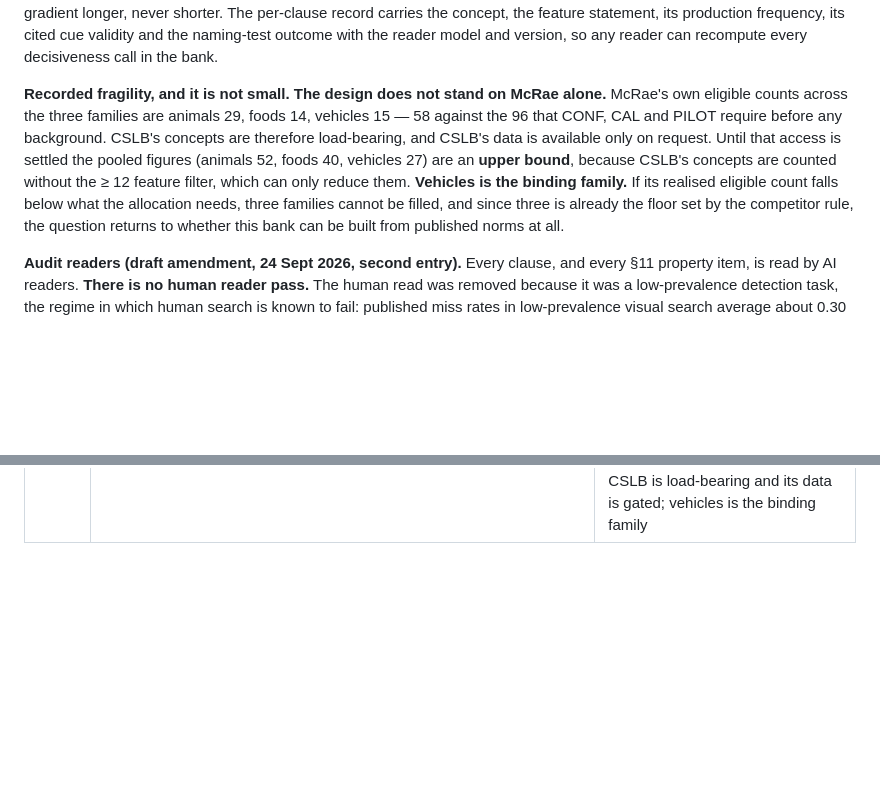
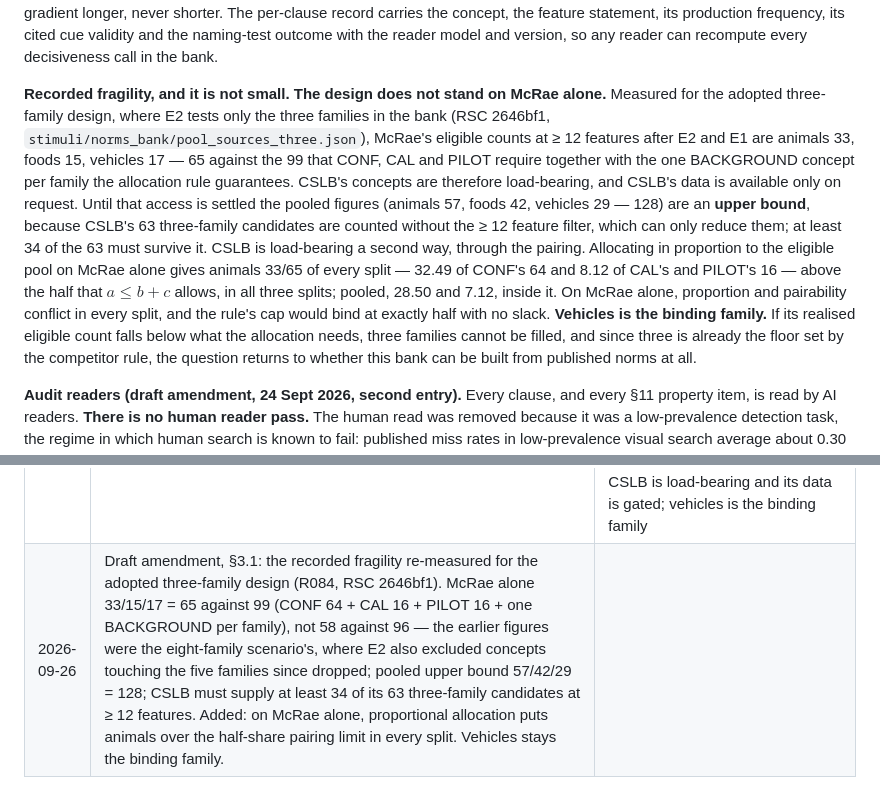
Before and after one commit to Pietervr/recoverable-self-coding, a Markdown page: workspace_demo/t1_access/PREREGISTRATION_T1_model.md, 2 parts joined by grey strips. Rendered like a GitHub page; blank space fills up the shorter version.

Commit message:
T1 section 3.1: the recorded fragility re-measured for the adopted three-family design (handoff 8f938d76 from R084) - McRae alone 65 against 99, pooled bound 128, CSLB gap 34, and the pairing limit on McRae alone
Co-Authored-By: Claude Fable 5.1 <noreply@anthropic.com>
Claude-Session: https://claude.ai/code/session_01W3JpEU5tLfzShdykS5uhy1

```diff
--- a/workspace_demo/t1_access/PREREGISTRATION_T1_model.md
+++ b/workspace_demo/t1_access/PREREGISTRATION_T1_model.md
@@ -187,12 +187,18 @@ never shorter. The per-clause record carries the concept, the feature statement,
 cited cue validity and the naming-test outcome with the reader model and version, so any reader can recompute
 every decisiveness call in the bank.
 
-**Recorded fragility, and it is not small.** **The design does not stand on McRae alone.** McRae's own
-eligible counts across the three families are animals 29, foods 14, vehicles 15 — 58 against the 96 that CONF,
-CAL and PILOT require before any background. CSLB's concepts are therefore load-bearing, and CSLB's data is
-available only on request. Until that access is settled the pooled figures (animals 52, foods 40, vehicles 27)
-are an **upper bound**, because CSLB's concepts are counted without the ≥ 12 feature filter, which can only
-reduce them. **Vehicles is the binding family.** If its realised eligible count falls below what the
+**Recorded fragility, and it is not small.** **The design does not stand on McRae alone.** Measured for the
+adopted three-family design, where E2 tests only the three families in the bank (RSC 2646bf1,
+`stimuli/norms_bank/pool_sources_three.json`), McRae's eligible counts at ≥ 12 features after E2 and E1 are
+animals 33, foods 15, vehicles 17 — 65 against the 99 that CONF, CAL and PILOT require together with the one
+BACKGROUND concept per family the allocation rule guarantees. CSLB's concepts are therefore load-bearing, and
+CSLB's data is available only on request. Until that access is settled the pooled figures (animals 57, foods 42,
+vehicles 29 — 128) are an **upper bound**, because CSLB's 63 three-family candidates are counted without the ≥ 12
+feature filter, which can only reduce them; at least 34 of the 63 must survive it. CSLB is load-bearing a second
+way, through the pairing. Allocating in proportion to the eligible pool on McRae alone gives animals 33/65 of every
+split — 32.49 of CONF's 64 and 8.12 of CAL's and PILOT's 16 — above the half that $a \le b + c$ allows, in all
+three splits; pooled, 28.50 and 7.12, inside it. On McRae alone, proportion and pairability conflict in every
+split, and the rule's cap would bind at exactly half with no slack. **Vehicles is the binding family.** If its realised eligible count falls below what the
 allocation needs, three families cannot be filled, and since three is already the floor set by the competitor
 rule, the question returns to whether this bank can be built from published norms at all.
 
@@ -890,3 +896,4 @@ lists, amplitudes, outcomes); this document.
 | 2026-09-24 | Draft amendment, §3.1 revised: the absolute floor $K$ on cue validity is WITHDRAWN. Sharing count ranks candidates for selection so the twelve clauses span a range of evidence strength; decisiveness is settled by the naming test already declared. Selection, rendering and acceptance become one seeded loop over an order rather than a set of sixteen, with re-selection once and pass-over recorded; a family may run 13–16 with the shortfall in BACKGROUND | R084 measured the bank ceiling at $K = 2$, bound by materials at exactly sixteen concepts, where a clause need only be shared by two of 4,411 cues — no floor at all — and no per-family count this source supports reaches cue validity 0.05 across eight families. More fundamentally the statistic was wrong for the question: a sharing count records how many cues elicited a feature in a production study, not how many things it is true of, so it overstates decisiveness, and $K = 2$ is that mismatch made visible. The naming test measures the property directly |
 | 2026-09-24 | Draft amendment, §3.1: acceptance becomes TWO-SIDED — at most two of twelve clauses named alone, AND the concept named from the eight clauses of three seeded draws; derivational variants merged before selection (Snowball stem or WordNet derivational link) and proper and brand names removed; and the source recorded as under question, with McRae and CSLB named as candidate primary sources to be measured | R084's materials trial: a one-sided ceiling rewards vagueness, and the only accepted concept passed with 0 of 12 named because a reader given its clauses answered globe, ball, beans and coin — so a $k = 8$ packet would not identify it either, and decisiveness had returned to the renderer. Lemmatising leaves derivations unmerged, so twelve features can be four ideas restated (36 pairs in sixteen concepts) and *glue*'s rarest two were *elmer* and *elmers*. And Buchanan's feature column holds content words cut from free-text prose rather than feature statements, so the relation — which is what a clause asserts — is authored, and the citation would be decorative |
 | 2026-09-24 | Draft amendment, §3 and §3.1: the source becomes McRae (CSLB pooled) and the bank becomes **three families** — animals, foods, vehicles. CONF stays 64 so §10 is unchanged; stratification drops from eight levels to three; per-family role counts become unequal and seeded in proportion to each family's eligible pool; the background list becomes a declared 3–3–2 balance rotating by seed, since one clause per family no longer fills eight slots; merging becomes subsumption over the feature's word set | McRae carries the relation and ships the authors' own cue validity (`CV_No_Tax`), so the clause is rendered from a cited statement rather than authored from a cited topic word. But McRae and CSLB are concrete-object norms: neither norms people, and only animals, foods and vehicles can be filled. McRae alone gives 58 eligible across those three against the 96 CONF, CAL and PILOT need, so CSLB is load-bearing and its data is gated; vehicles is the binding family |
+| 2026-09-26 | Draft amendment, §3.1: the recorded fragility re-measured for the adopted three-family design (R084, RSC 2646bf1). McRae alone 33/15/17 = 65 against 99 (CONF 64 + CAL 16 + PILOT 16 + one BACKGROUND per family), not 58 against 96 — the earlier figures were the eight-family scenario's, where E2 also excluded concepts touching the five families since dropped; pooled upper bound 57/42/29 = 128; CSLB must supply at least 34 of its 63 three-family candidates at ≥ 12 features. Added: on McRae alone, proportional allocation puts animals over the half-share pairing limit in every split. Vehicles stays the binding family. |
```
